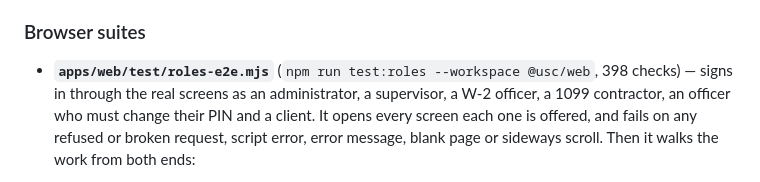
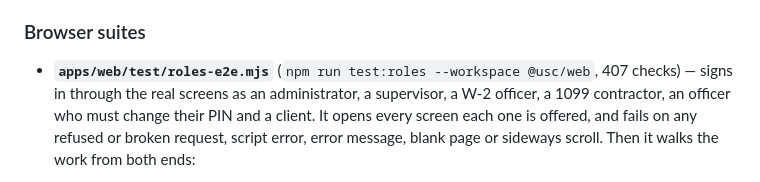
Before and after one commit to showoffjp/usa-security-connect, a Markdown page: README.md, the part around the change. Rendered like a GitHub page.

Commit message:
README: end-to-end check count
Co-Authored-By: Claude Opus 5.5 <noreply@anthropic.com>
Claude-Session: https://claude.ai/code/session_01A8XX5rMVcmA38b31TxRnQj

```diff
--- a/README.md
+++ b/README.md
@@ -1801,7 +1801,7 @@ The suites, in the order they run:
 
 ### Browser suites
 
-- **`apps/web/test/roles-e2e.mjs`** (`npm run test:roles --workspace @usc/web`, 398
+- **`apps/web/test/roles-e2e.mjs`** (`npm run test:roles --workspace @usc/web`, 407
   checks) — signs in through the real screens as an administrator, a supervisor, a W-2
   officer, a 1099 contractor, an officer who must change their PIN and a client. It opens
   every screen each one is offered, and fails on any refused or broken request, script
```
